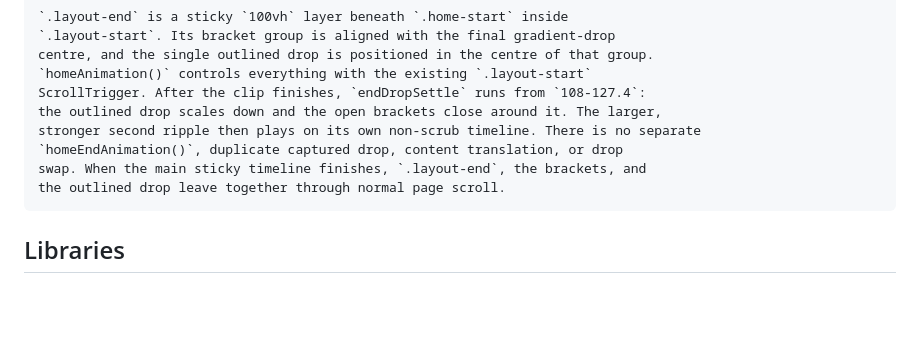
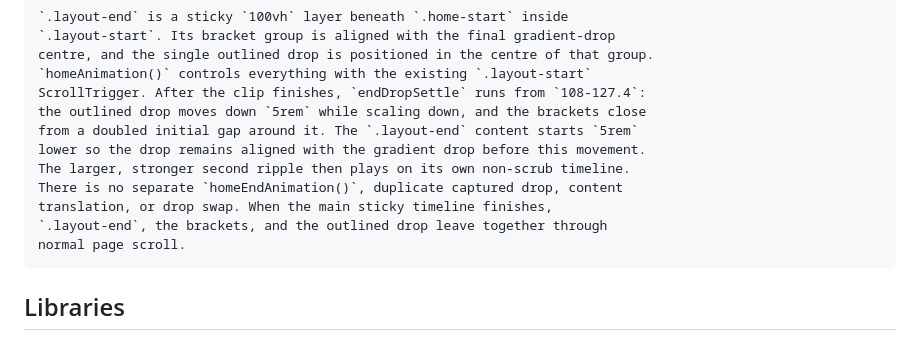
Before and after one commit to MikeRudi/mharris-webflow, a Markdown page: sites/imprint-engine/webflow-notes.md, the part around the change. GitHub-like rendering; blank space fills up the shorter version.

Commit message:
Document final drop movement

````diff
--- a/sites/imprint-engine/webflow-notes.md
+++ b/sites/imprint-engine/webflow-notes.md
@@ -78,11 +78,14 @@ and restarts Lenis from the load timeline's `onComplete` callback.
 centre, and the single outlined drop is positioned in the centre of that group.
 `homeAnimation()` controls everything with the existing `.layout-start`
 ScrollTrigger. After the clip finishes, `endDropSettle` runs from `108-127.4`:
-the outlined drop scales down and the open brackets close around it. The larger,
-stronger second ripple then plays on its own non-scrub timeline. There is no separate
-`homeEndAnimation()`, duplicate captured drop, content translation, or drop
-swap. When the main sticky timeline finishes, `.layout-end`, the brackets, and
-the outlined drop leave together through normal page scroll.
+the outlined drop moves down `5rem` while scaling down, and the brackets close
+from a doubled initial gap around it. The `.layout-end` content starts `5rem`
+lower so the drop remains aligned with the gradient drop before this movement.
+The larger, stronger second ripple then plays on its own non-scrub timeline.
+There is no separate `homeEndAnimation()`, duplicate captured drop, content
+translation, or drop swap. When the main sticky timeline finishes,
+`.layout-end`, the brackets, and the outlined drop leave together through
+normal page scroll.
 ```
 
 ## Libraries
````
